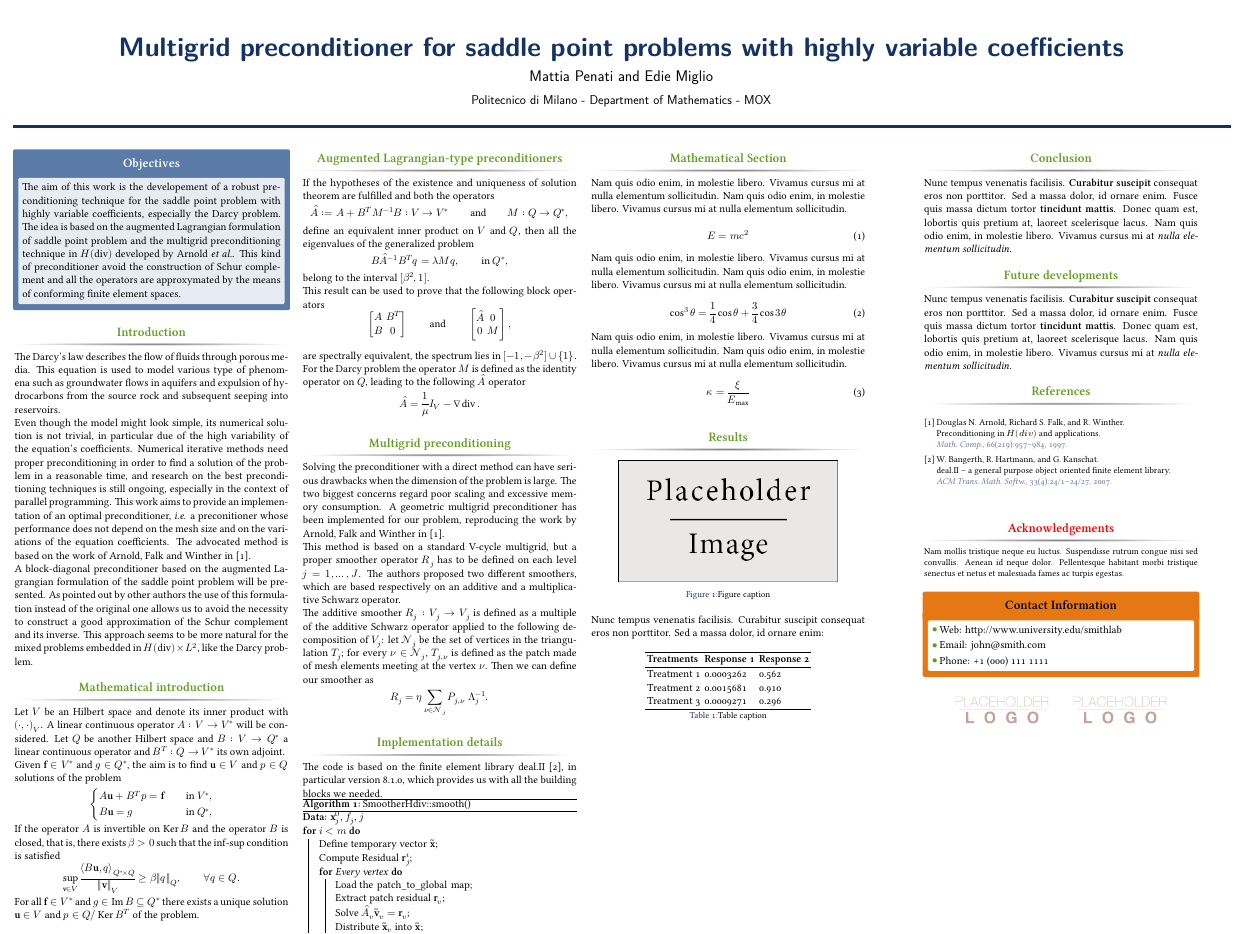
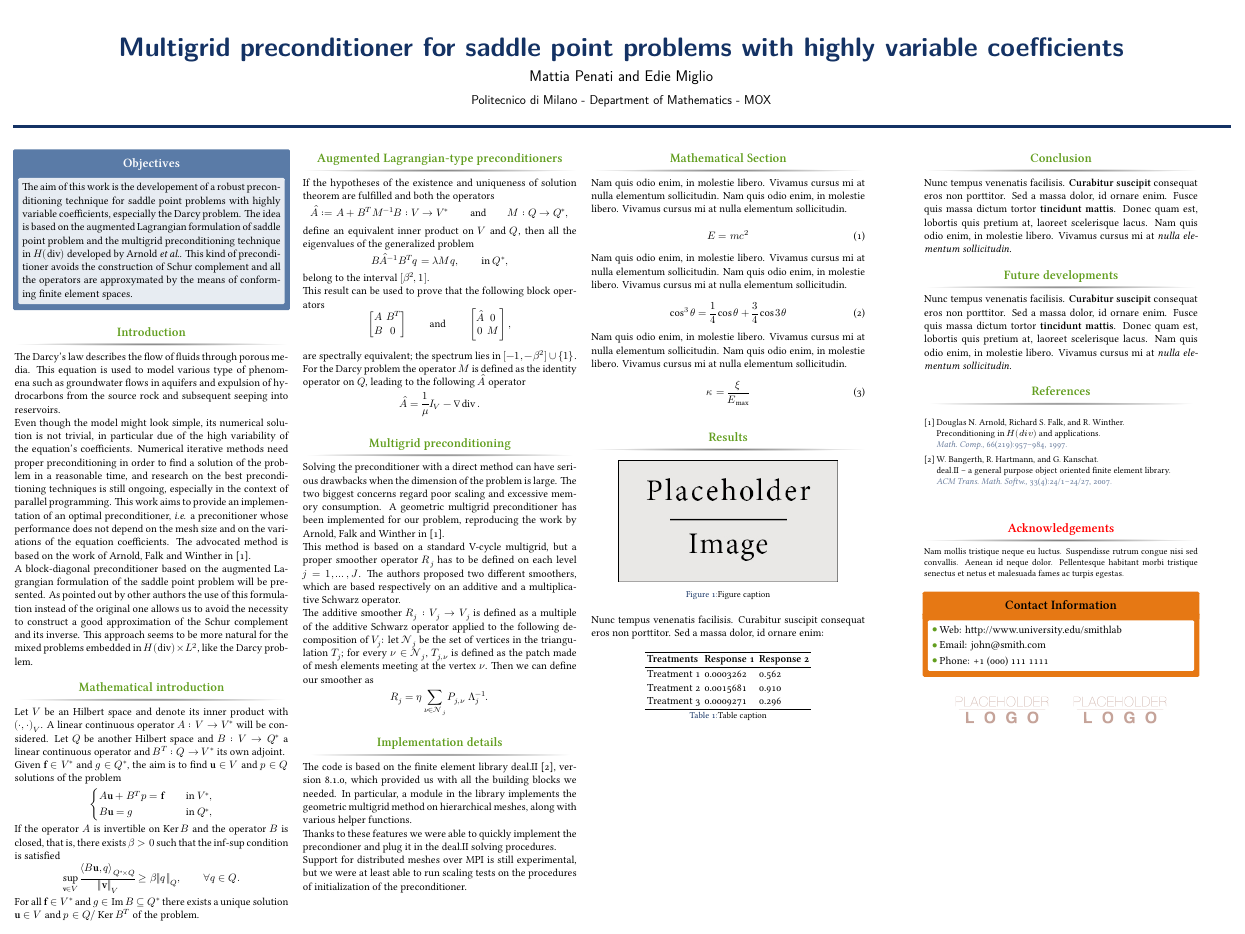
Before and after one commit to mattiapenati/pasc14-poster, a LaTeX poster (main.tex): the whole page. Compiled offline with XeLaTeX; a missing font is replaced by an installed copy or a similar font.

Commit message:
Changes to "Implementation Details"

```diff
--- a/main.tex
+++ b/main.tex
@@ -138,10 +138,10 @@
 
 \begin{alertblock}{Objectives}
 The aim of this work is the developement of a robust preconditioning technique
-for the saddle point problem with highly variable coefficients, especially the
+for saddle point problems with highly variable coefficients, especially the
 Darcy problem. The idea is based on the augmented Lagrangian formulation of
 saddle point problem and the multigrid preconditioning technique in $H(\div)$
-developed by Arnold \textit{et al.}. This kind of preconditioner avoid the
+developed by Arnold \textit{et al.}. This kind of preconditioner avoids the
 construction of Schur complement and all the operators are approxymated by the
 means of conforming finite element spaces.
 \end{alertblock}
@@ -260,25 +260,18 @@ Then we can define our smoother as
 
 \begin{block}{Implementation details}
 The code is based on the finite element library deal.II
-\cite{BangerthHartmannKanschat2007}, in particular version 8.1.0, which
-provides us with all the building blocks we needed.
+\cite{BangerthHartmannKanschat2007}, version 8.1.0, which
+provided us with all the building blocks we needed.
+In particular, a module in the library implements the geometric multigrid
+method on hierarchical meshes, along with various helper functions.
 
-\begin{algorithm*}[H]
-    \caption{\lstinline$SmootherHdiv::smooth()$}
-    \KwData{$\vec{x}_j^0$, $f_j$, $j$}
-    \For{$i < m$}{
-        Define temporary vector $\tilde{\vec{x}}$\;
-        Compute Residual ${\vec{r}}_j^i$\;
-        \For{Every vertex} {
-            Load the \lstinline$patch_to_global$ map\;
-            Extract patch residual ${\vec{r}}_v$\;
-            Solve $\hat{A}_v \tilde{\vec{v}}_v = {\vec{r}}_v$\;
-            Distribute $\tilde{\vec{x}}_v$ into $\tilde{\vec{x}}$\;
-        }
-        $\vec{x}_j^{i + 1} = \vec{x}_j^i + \eta \tilde{\vec{x}}$\;
-    }
-    \Return{$\vec{x}_j^m$}
-\end{algorithm*}
+Thanks to these features we were able to quickly implement the precondioner
+and plug it in the deal.II solving procedures.
+
+Support for distributed meshes over MPI is still experimental, but we were at
+least able to run scaling tests on the procedures of initialization of the
+preconditioner.
+
 \end{block}
 
 %----------------------------------------------------------------------------------------
```
Also changed, not shown: main.pdf, main.tex (2 more changed lines).
